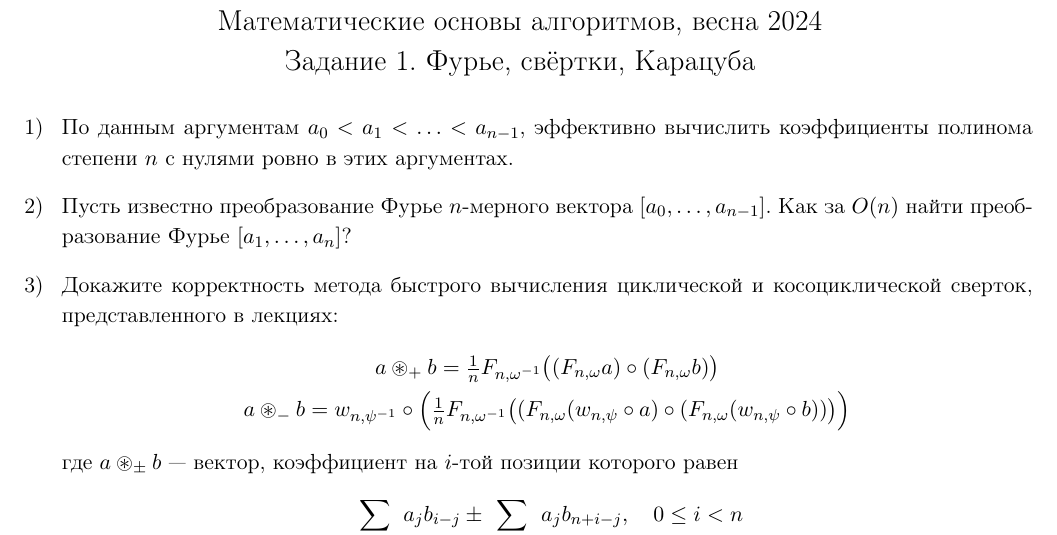
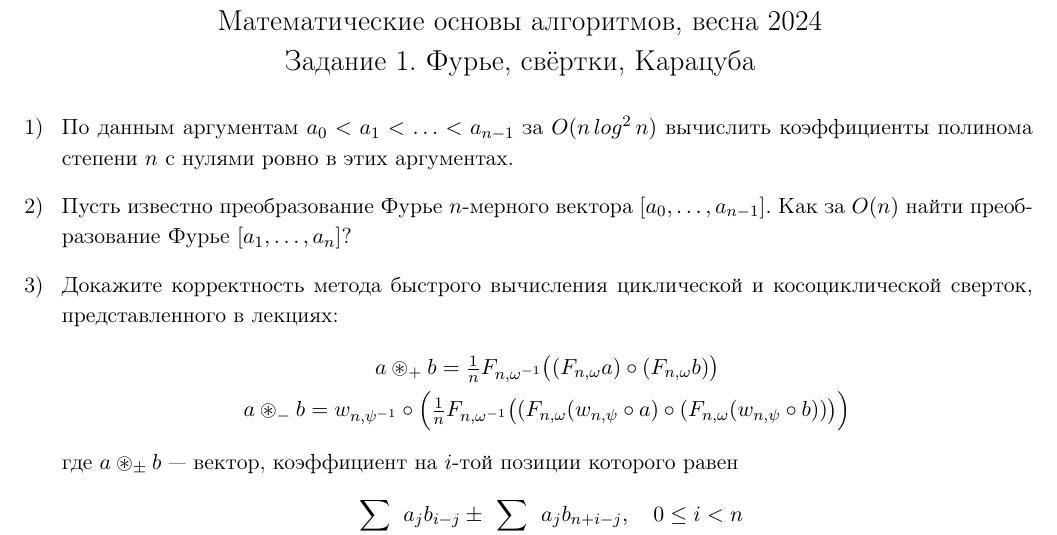
Before and after one commit to boris-a-zolotov/algorithms-homeworks-public, a LaTeX document (a1.tex): part of page 1 of 2, cut so that both start at the same text. Compiled offline with pdfLaTeX.

Commit message:
Update a1 №1

```diff
--- a/a1.tex
+++ b/a1.tex
@@ -22,8 +22,8 @@
 \begin{enumerate}
 
 \begin{exercise}
-По данным аргументам $a_0 < a_1 < \ldots < a_{n-1}$,
-эффективно вычислить коэффициенты полинома степени $n$ с нулями ровно в этих аргументах.
+По данным аргументам $a_0 < a_1 < \ldots < a_{n-1}$
+за $O(n\, log^2\, n)$ вычислить коэффициенты полинома степени $n$ с нулями ровно в этих аргументах.
 \end{exercise}
 
 \begin{exercise}
```
